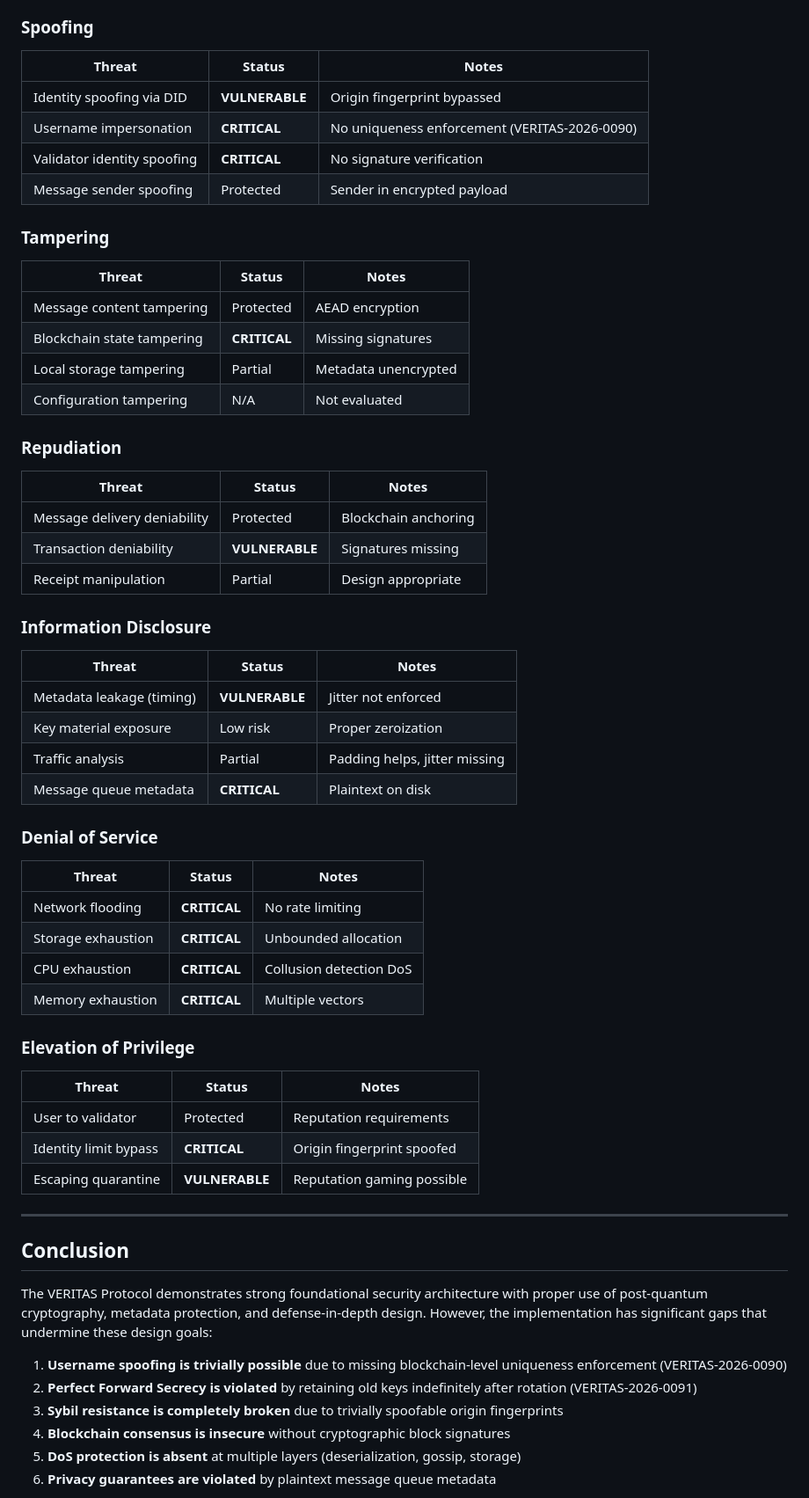
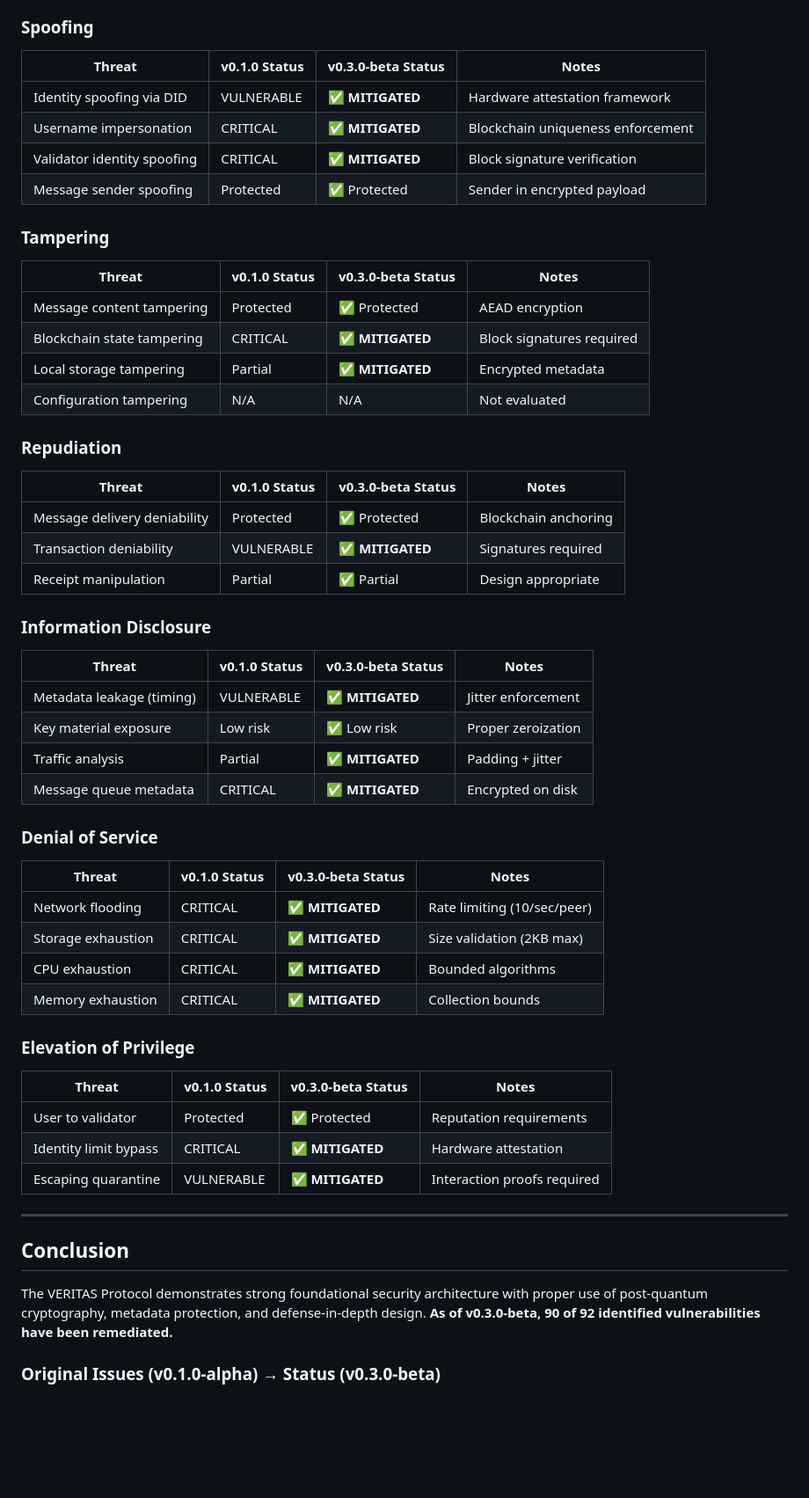
Before and after one commit to gl-tches/veritas-protocol, a Markdown page: SECURITY_AUDIT_REPORT.md, the part around one of its changes. Shown at 88% size. Rendered like a GitHub page; blank space fills up the shorter version.

```diff
--- a/SECURITY_AUDIT_REPORT.md
+++ b/SECURITY_AUDIT_REPORT.md
@@ -1093,65 +1100,60 @@ The audit identified numerous positive security practices:
 ### Spoofing
 
-| Threat | Status | Notes |
-|--------|--------|-------|
-| Identity spoofing via DID | **VULNERABLE** | Origin fingerprint bypassed |
-| Username impersonation | **CRITICAL** | No uniqueness enforcement (VERITAS-2026-0090) |
-| Validator identity spoofing | **CRITICAL** | No signature verification |
-| Message sender spoofing | Protected | Sender in encrypted payload |
+| Threat | v0.1.0 Status | v0.3.0-beta Status | Notes |
+|--------|---------------|-------------------|-------|
+| Identity spoofing via DID | VULNERABLE | ✅ **MITIGATED** | Hardware attestation framework |
+| Username impersonation | CRITICAL | ✅ **MITIGATED** | Blockchain uniqueness enforcement |
+| Validator identity spoofing | CRITICAL | ✅ **MITIGATED** | Block signature verification |
+| Message sender spoofing | Protected | ✅ Protected | Sender in encrypted payload |
 
 ### Tampering
 
-| Threat | Status | Notes |
-|--------|--------|-------|
-| Message content tampering | Protected | AEAD encryption |
-| Blockchain state tampering | **CRITICAL** | Missing signatures |
-| Local storage tampering | Partial | Metadata unencrypted |
-| Configuration tampering | N/A | Not evaluated |
+| Threat | v0.1.0 Status | v0.3.0-beta Status | Notes |
+|--------|---------------|-------------------|-------|
+| Message content tampering | Protected | ✅ Protected | AEAD encryption |
+| Blockchain state tampering | CRITICAL | ✅ **MITIGATED** | Block signatures required |
+| Local storage tampering | Partial | ✅ **MITIGATED** | Encrypted metadata |
+| Configuration tampering | N/A | N/A | Not evaluated |
 
 ### Repudiation
 
-| Threat | Status | Notes |
-|--------|--------|-------|
-| Message delivery deniability | Protected | Blockchain anchoring |
-| Transaction deniability | **VULNERABLE** | Signatures missing |
-| Receipt manipulation | Partial | Design appropriate |
+| Threat | v0.1.0 Status | v0.3.0-beta Status | Notes |
+|--------|---------------|-------------------|-------|
+| Message delivery deniability | Protected | ✅ Protected | Blockchain anchoring |
+| Transaction deniability | VULNERABLE | ✅ **MITIGATED** | Signatures required |
+| Receipt manipulation | Partial | ✅ Partial | Design appropriate |
 
 ### Information Disclosure
 
-| Threat | Status | Notes |
-|--------|--------|-------|
-| Metadata leakage (timing) | **VULNERABLE** | Jitter not enforced |
-| Key material exposure | Low risk | Proper zeroization |
-| Traffic analysis | Partial | Padding helps, jitter missing |
-| Message queue metadata | **CRITICAL** | Plaintext on disk |
+| Threat | v0.1.0 Status | v0.3.0-beta Status | Notes |
+|--------|---------------|-------------------|-------|
+| Metadata leakage (timing) | VULNERABLE | ✅ **MITIGATED** | Jitter enforcement |
+| Key material exposure | Low risk | ✅ Low risk | Proper zeroization |
+| Traffic analysis | Partial | ✅ **MITIGATED** | Padding + jitter |
+| Message queue metadata | CRITICAL | ✅ **MITIGATED** | Encrypted on disk |
 
 ### Denial of Service
 
-| Threat | Status | Notes |
-|--------|--------|-------|
-| Network flooding | **CRITICAL** | No rate limiting |
-| Storage exhaustion | **CRITICAL** | Unbounded allocation |
-| CPU exhaustion | **CRITICAL** | Collusion detection DoS |
-| Memory exhaustion | **CRITICAL** | Multiple vectors |
+| Threat | v0.1.0 Status | v0.3.0-beta Status | Notes |
+|--------|---------------|-------------------|-------|
+| Network flooding | CRITICAL | ✅ **MITIGATED** | Rate limiting (10/sec/peer) |
+| Storage exhaustion | CRITICAL | ✅ **MITIGATED** | Size validation (2KB max) |
+| CPU exhaustion | CRITICAL | ✅ **MITIGATED** | Bounded algorithms |
+| Memory exhaustion | CRITICAL | ✅ **MITIGATED** | Collection bounds |
 
 ### Elevation of Privilege
 
-| Threat | Status | Notes |
-|--------|--------|-------|
-| User to validator | Protected | Reputation requirements |
-| Identity limit bypass | **CRITICAL** | Origin fingerprint spoofed |
-| Escaping quarantine | **VULNERABLE** | Reputation gaming possible |
+| Threat | v0.1.0 Status | v0.3.0-beta Status | Notes |
+|--------|---------------|-------------------|-------|
+| User to validator | Protected | ✅ Protected | Reputation requirements |
+| Identity limit bypass | CRITICAL | ✅ **MITIGATED** | Hardware attestation |
+| Escaping quarantine | VULNERABLE | ✅ **MITIGATED** | Interaction proofs required |
 
 ---
 
 ## Conclusion
 
-The VERITAS Protocol demonstrates strong foundational security architecture with proper use of post-quantum cryptography, metadata protection, and defense-in-depth design. However, the implementation has significant gaps that undermine these design goals:
+The VERITAS Protocol demonstrates strong foundational security architecture with proper use of post-quantum cryptography, metadata protection, and defense-in-depth design. **As of v0.3.0-beta, 90 of 92 identified vulnerabilities have been remediated.**
 
-1. **Username spoofing is trivially possible** due to missing blockchain-level uniqueness enforcement (VERITAS-2026-0090)
-2. **Perfect Forward Secrecy is violated** by retaining old keys indefinitely after rotation (VERITAS-2026-0091)
-3. **Sybil resistance is completely broken** due to trivially spoofable origin fingerprints
-4. **Blockchain consensus is insecure** without cryptographic block signatures
-5. **DoS protection is absent** at multiple layers (deserialization, gossip, storage)
-6. **Privacy guarantees are violated** by plaintext message queue metadata
+### Original Issues (v0.1.0-alpha) → Status (v0.3.0-beta)
 
```
Also changed, not shown: other parts of SECURITY_AUDIT_REPORT.md (+121 -76 lines), CLAUDE.md (+28 -8 lines).
